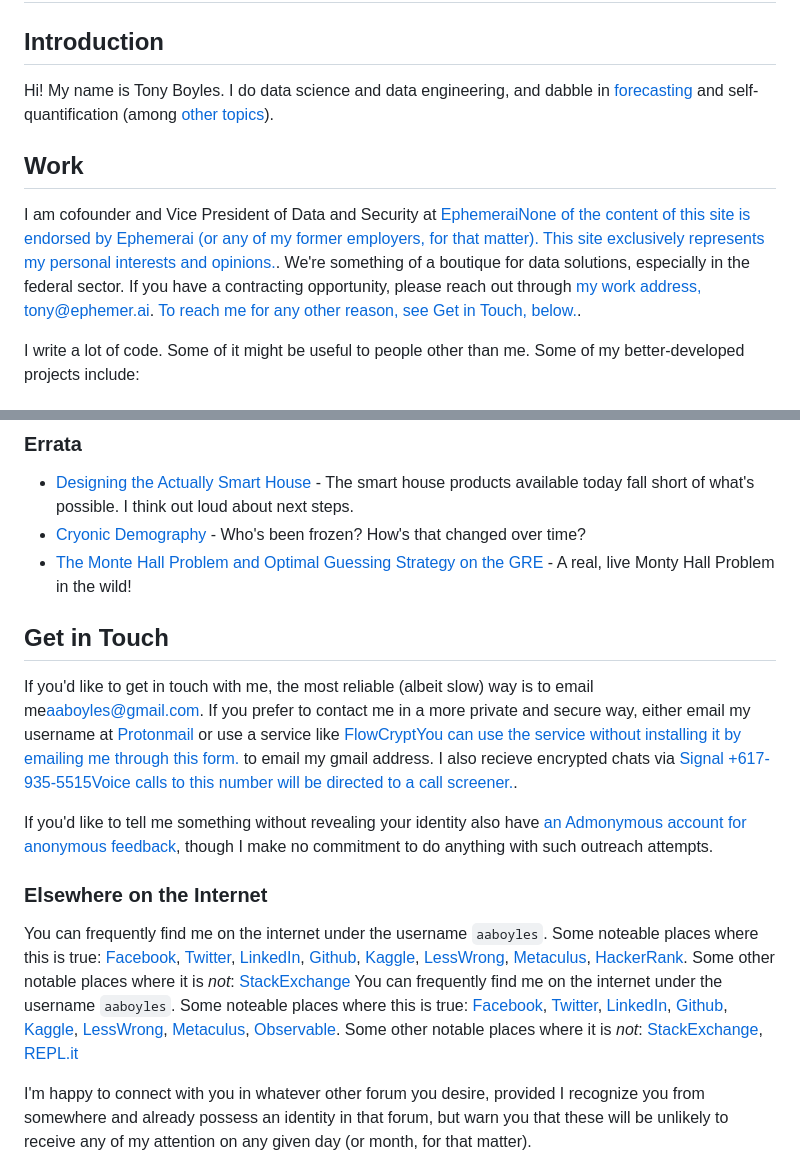
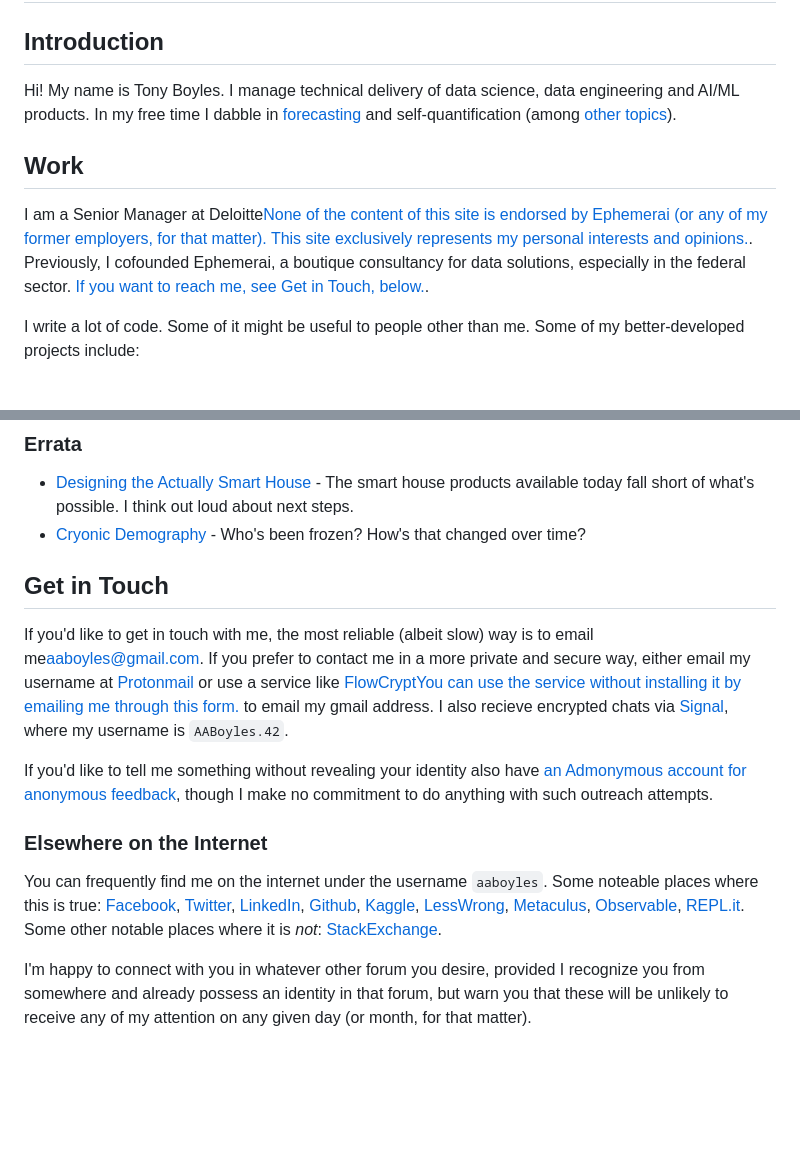
Before and after one commit to AABoyles/aaboyles.github.io, a Markdown page: README.md, 2 parts joined by grey strips. Drawn GitHub-style; blank space fills up the shorter version.

```diff
--- a/README.md
+++ b/README.md
@@ -2,11 +2,11 @@
 
 ## Introduction
 
-Hi! My name is Tony Boyles. I do data science and data engineering, and dabble in [forecasting](#forecasting) and self-quantification (among [other topics](#errata)).
+Hi! My name is Tony Boyles. I manage technical delivery of data science, data engineering and AI/ML products. In my free time I dabble in [forecasting](#forecasting) and self-quantification (among [other topics](#errata)).
 
 ## Work
 
-I am cofounder and Vice President of Data and Security at [Ephemerai](https://ephemer.ai/)[None of the content of this site is endorsed by Ephemerai (or any of my former employers, for that matter). This site exclusively represents my personal interests and opinions.](sidenote). We're something of a boutique for data solutions, especially in the federal sector. If you have a contracting opportunity, please reach out through [my work address, tony@ephemer.ai](mailto:tony@ephemer.ai). [To reach me for any other reason, see <a href="#getintouch">Get in Touch, below.</a>](sidenote).
+I am a Senior Manager at Deloitte[None of the content of this site is endorsed by Ephemerai (or any of my former employers, for that matter). This site exclusively represents my personal interests and opinions.](sidenote). Previously, I cofounded Ephemerai, a boutique consultancy for data solutions, especially in the federal sector. [If you want to reach me, see <a href="#getintouch">Get in Touch, below.</a>](sidenote).
 
 I write a lot of code. Some of it might be useful to people other than me. Some of my better-developed projects include:
 
@@ -51,17 +51,15 @@ I also enjoy participating in forecasting competitions and augmenting the capabi
 
 * [Designing the Actually Smart House](/Essays/essays/DesigningTheActuallySmartHouse.html) - The smart house products available today fall short of what's possible. I think out loud about next steps.
 * [Cryonic Demography](/?q=pages/cryonic-demography.md) - Who's been frozen? How's that changed over time?
-* [The Monte Hall Problem and Optimal Guessing Strategy on the GRE](/Essays/essays/MonteHallGREGuessing.html) - A real, live Monty Hall Problem in the wild!
 
 ## Get in Touch
 
-If you'd like to get in touch with me, the most reliable (albeit slow) way is to email me[<a href="mailto:aaboyles@gmail.com">aaboyles@gmail.com</a>](sidenote). If you prefer to contact me in a more private and secure way, either email my username at [Protonmail](https://protonmail.com/) or use a service like [FlowCrypt](https://flowcrypt.com/)[You can use the service without installing it by emailing me through <a href="https://flowcrypt.com/me/aaboyles">this form.</a>](sidenote) to email my gmail address. I also recieve encrypted chats via [Signal](https://signal.org/en/) [+617-935-5515](tel:6179355515)[Voice calls to this number will be directed to a call screener.](marginnote).
+If you'd like to get in touch with me, the most reliable (albeit slow) way is to email me[<a href="mailto:aaboyles@gmail.com">aaboyles@gmail.com</a>](sidenote). If you prefer to contact me in a more private and secure way, either email my username at [Protonmail](https://protonmail.com/) or use a service like [FlowCrypt](https://flowcrypt.com/)[You can use the service without installing it by emailing me through <a href="https://flowcrypt.com/me/aaboyles">this form.</a>](sidenote) to email my gmail address. I also recieve encrypted chats via [Signal](https://signal.org/en/), where my username is `AABoyles.42`.
 
 If you'd like to tell me something without revealing your identity also have [an Admonymous account for anonymous feedback](https://www.admonymous.co/aaboyles), though I make no commitment to do anything with such outreach attempts.
 
 ### Elsewhere on the Internet
 
-You can frequently find me on the internet under the username `aaboyles`. Some noteable places where this is true: [Facebook](https://www.facebook.com/AABoyles/), [Twitter](https://twitter.com/AABoyles), [LinkedIn](https://www.linkedin.com/in/aaboyles/), [Github](https://github.com/AABoyles/), [Kaggle](https://www.kaggle.com/aaboyles/), [LessWrong](https://www.lesswrong.com/users/aaboyles), [Metaculus](https://www.metaculus.com/accounts/profile/106142/), [HackerRank](https://www.hackerrank.com/AABoyles). Some other notable places where it is *not*: [StackExchange](https://stackexchange.com/users/246792/tony-boyles)
-You can frequently find me on the internet under the username `aaboyles`. Some noteable places where this is true: [Facebook](https://www.facebook.com/AABoyles/), [Twitter](https://twitter.com/AABoyles), [LinkedIn](https://www.linkedin.com/in/aaboyles/), [Github](https://github.com/AABoyles/), [Kaggle](https://www.kaggle.com/aaboyles/), [LessWrong](https://www.lesswrong.com/users/aaboyles), [Metaculus](https://www.metaculus.com/accounts/profile/106142/), [Observable](https://observablehq.com/@aaboyles). Some other notable places where it is *not*: [StackExchange](https://stackexchange.com/users/246792/tony-boyles), [REPL.it](https://replit.com/@anthonyboyles)
+You can frequently find me on the internet under the username `aaboyles`. Some noteable places where this is true: [Facebook](https://www.facebook.com/AABoyles/), [Twitter](https://twitter.com/AABoyles), [LinkedIn](https://www.linkedin.com/in/aaboyles/), [Github](https://github.com/AABoyles/), [Kaggle](https://www.kaggle.com/aaboyles/), [LessWrong](https://www.lesswrong.com/users/aaboyles), [Metaculus](https://www.metaculus.com/accounts/profile/106142/), [Observable](https://observablehq.com/@aaboyles), [REPL.it](https://replit.com/@aaboyles). Some other notable places where it is *not*: [StackExchange](https://stackexchange.com/users/246792/tony-boyles).
 
 I'm happy to connect with you in whatever other forum you desire, provided I recognize you from somewhere and already possess an identity in that forum, but warn you that these will be unlikely to receive any of my attention on any given day (or month, for that matter).
```
